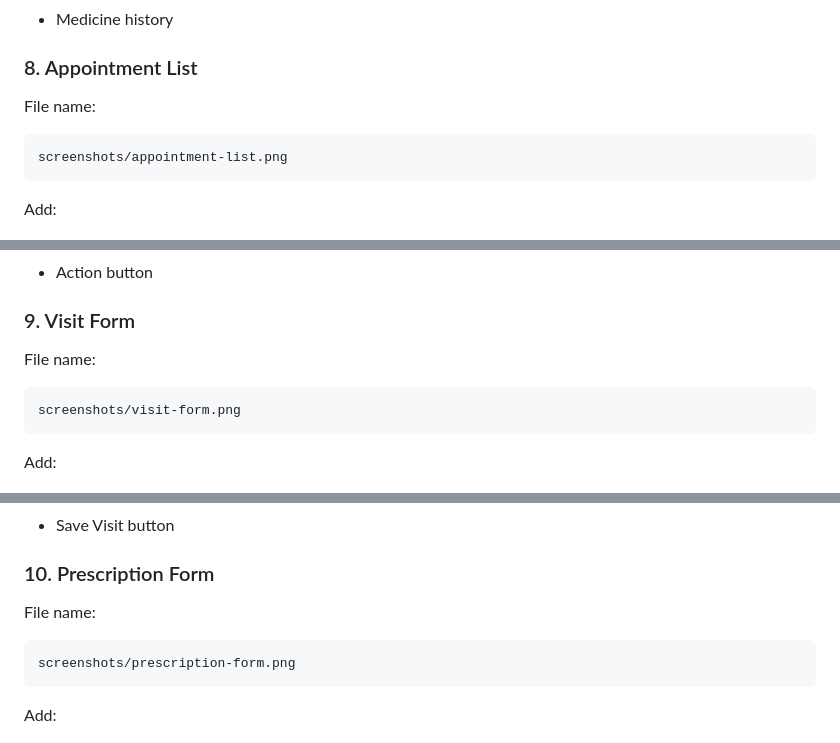
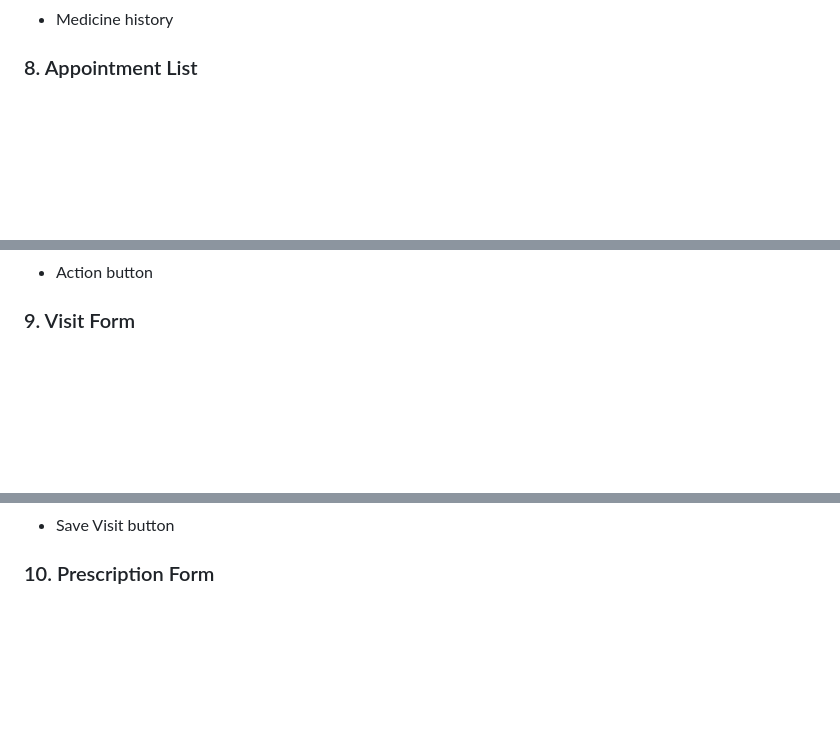
Before and after one commit to mdfahimshahriar17/homeopathic_doctor_management_system, a Markdown page: README.md, 3 parts joined by grey strips. Rendered like a GitHub page; blank space fills up the shorter version.

````diff
--- a/README.md
+++ b/README.md
@@ -645,14 +591,6 @@ Capture using Doctor account:
 
 ### 8. Appointment List
 
-File name:
-
-```text
-screenshots/appointment-list.png
-```
-
-Add:
-
 ![Appointment List](screenshots/appointment-list.png)
 
 Capture:
@@ -665,14 +603,6 @@ Capture:
 
 ### 9. Visit Form
 
-File name:
-
-```text
-screenshots/visit-form.png
-```
-
-Add:
-
 ![Visit Form](screenshots/visit-form.png)
 
 Capture:
@@ -682,14 +612,6 @@ Capture:
 - Save Visit button
 
 ### 10. Prescription Form
-
-File name:
-
-```text
-screenshots/prescription-form.png
-```
-
-Add:
 
 ![Prescription Form](screenshots/prescription-form.png)
 
````
Also changed, not shown: other parts of README.md (+0 -81 lines).
